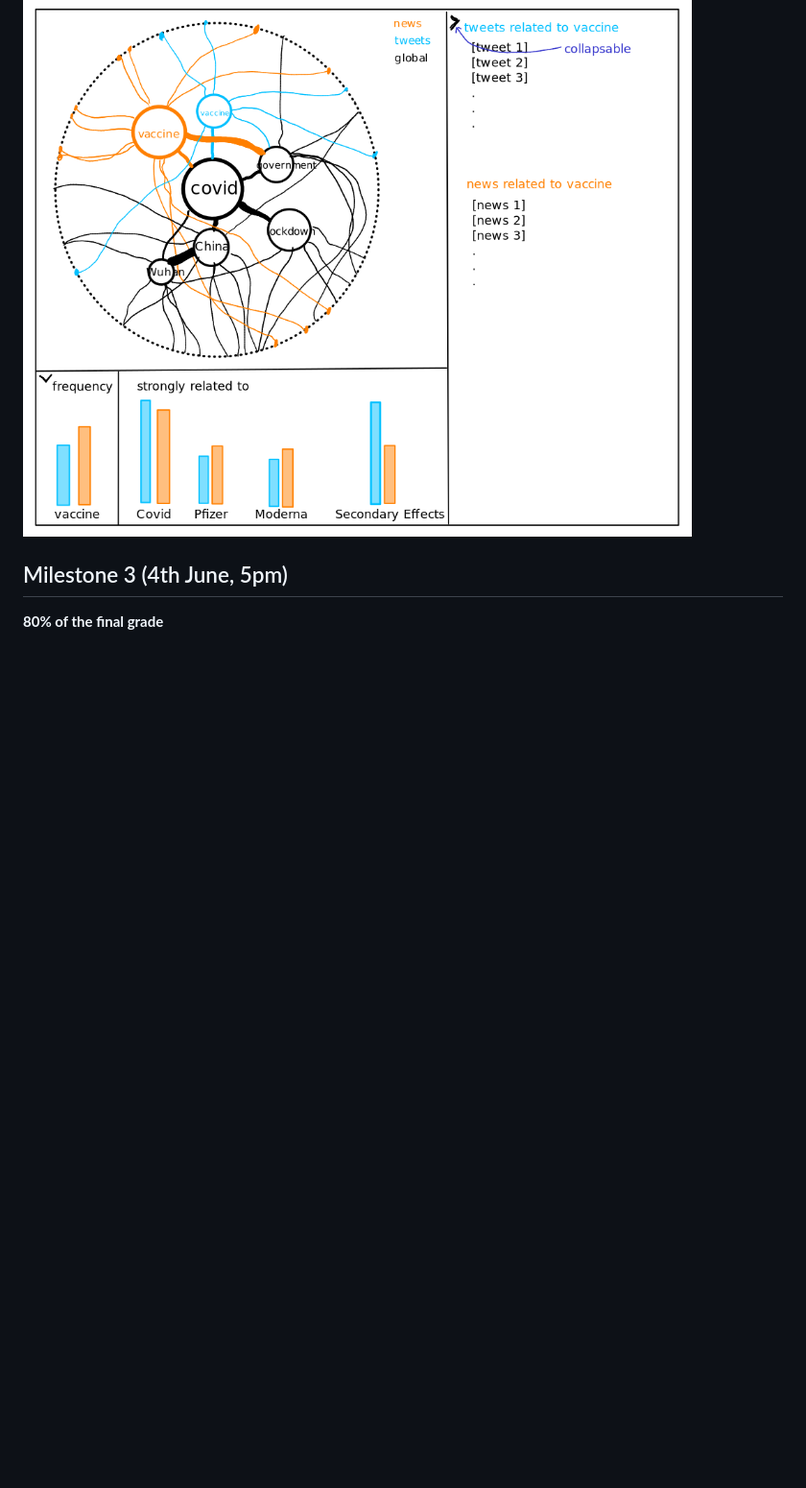
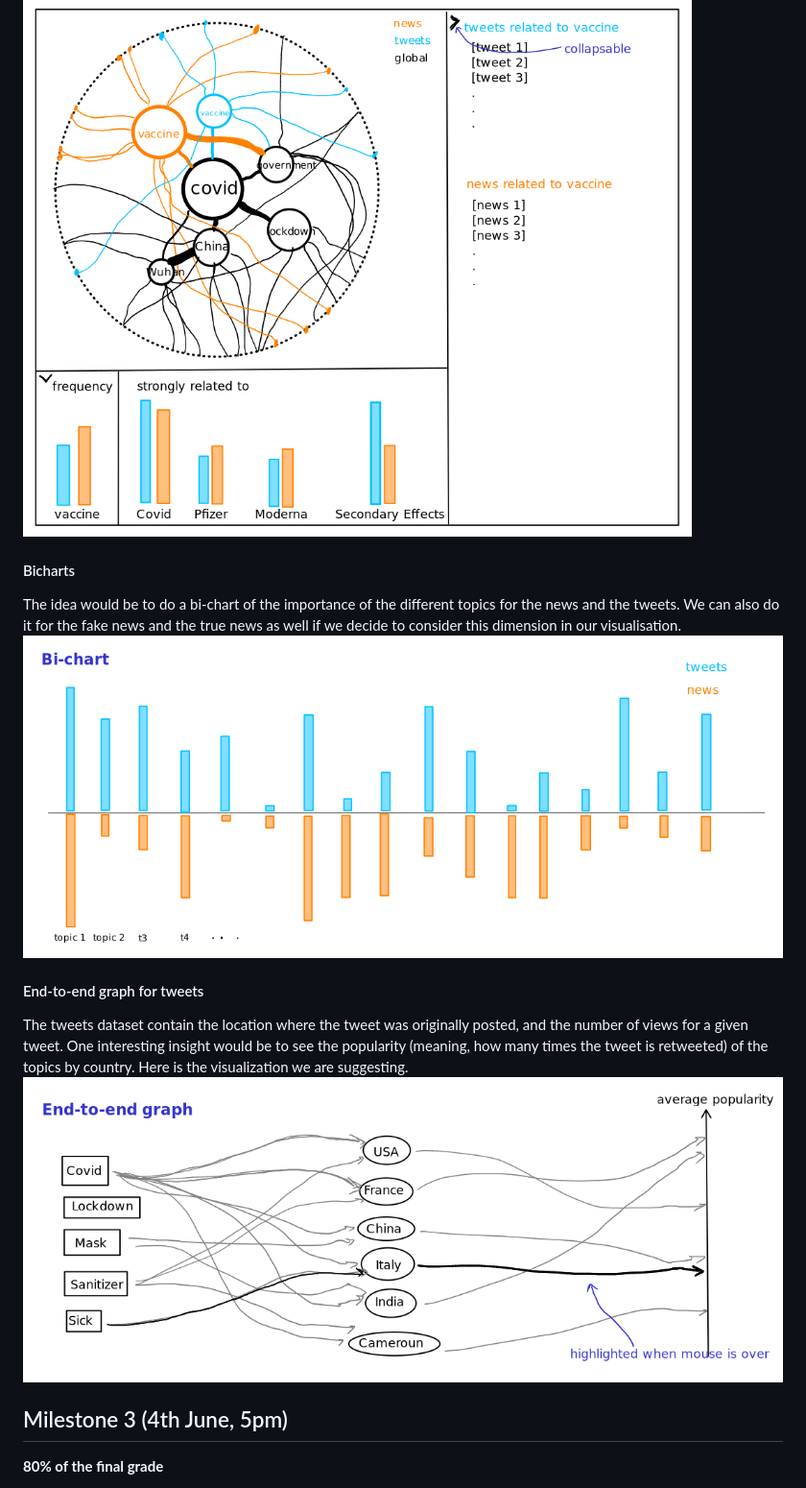
Before and after one commit to com-480-data-visualization/data-visualization-project-2021-poso, a Markdown page: README.md, the part around the change. Shown: that part at 96% size. Rendered like a GitHub page; pictures changed too: sketches/bichart.png (added), sketches/end_to_end_graph.png (added); blank space fills up the shorter version.

Commit message:
added additional ideas

```diff
--- a/README.md
+++ b/README.md
@@ -105,6 +105,14 @@ In a [previous section](#comparison-between-news-and-tweets), we explained that
 In table on the side, we can list the first tweets and news related to the topic. The two table can be collapsed/expanded if the user wants to.
 ![topic chart and tweets news listing](sketches/chart_tweet_news_listing.png)
 
+#### Bicharts
+The idea would be to do a bi-chart of the importance of the different topics for the news and the tweets. We can also do it for the fake news and the true news as well if we decide to consider this dimension in our visualisation.
+![bichart news vs. tweets](sketches/bichart.png)
+
+#### End-to-end graph for tweets
+The tweets dataset contain the location where the tweet was originally posted, and the number of views for a given tweet. One interesting insight would be to see the popularity (meaning, how many times the tweet is retweeted) of the topics by country. Here is the visualization we are suggesting.
+![end-to-end graph](sketches/end_to_end_graph.png)
+
 ## Milestone 3 (4th June, 5pm)
 
 **80% of the final grade**
```
